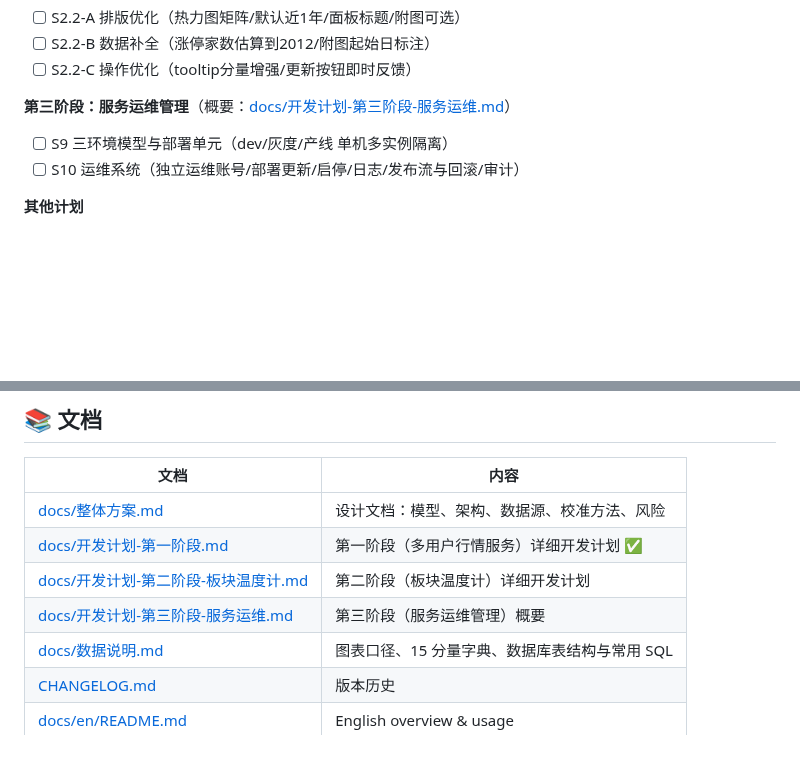
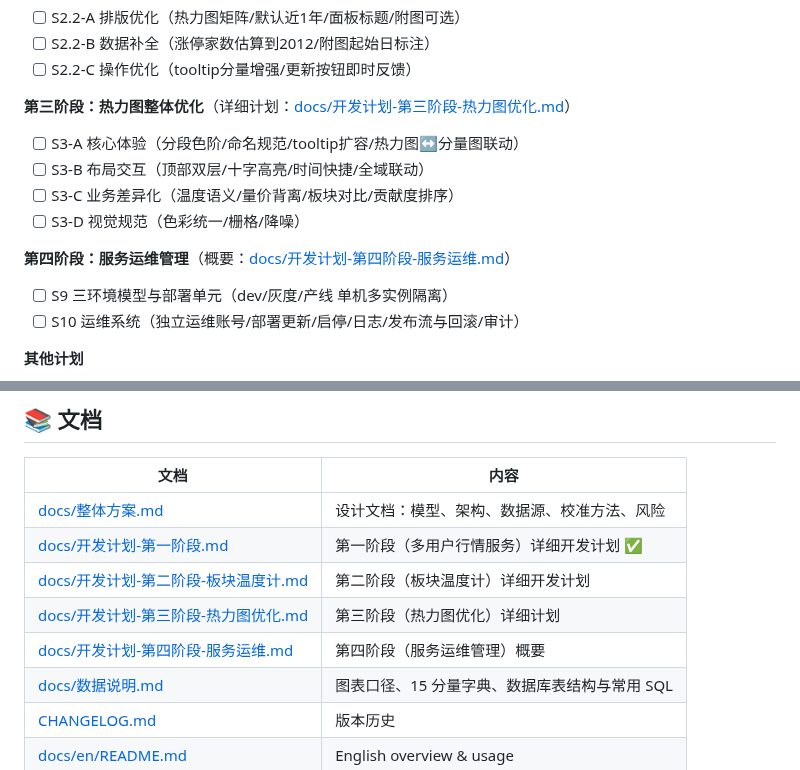
Before and after one commit to zhongbinling/stock_analyze, a Markdown page: README.md, 2 parts joined by grey strips. GitHub-like rendering; blank space fills up the shorter version.

Commit message:
docs: README路线图更新(第三阶段热力图/第四阶段运维)
Co-Authored-By: Claude Opus 5 (1M context) <noreply@anthropic.com>

```diff
--- a/README.md
+++ b/README.md
@@ -145,7 +145,13 @@ stock_analyze/
 - [ ] S2.2-B 数据补全（涨停家数估算到2012/附图起始日标注）
 - [ ] S2.2-C 操作优化（tooltip分量增强/更新按钮即时反馈）
 
-**第三阶段：服务运维管理**（概要：[docs/开发计划-第三阶段-服务运维.md](docs/开发计划-第三阶段-服务运维.md)）
+**第三阶段：热力图整体优化**（详细计划：[docs/开发计划-第三阶段-热力图优化.md](docs/开发计划-第三阶段-热力图优化.md)）
+- [ ] S3-A 核心体验（分段色阶/命名规范/tooltip扩容/热力图↔分量图联动）
+- [ ] S3-B 布局交互（顶部双层/十字高亮/时间快捷/全域联动）
+- [ ] S3-C 业务差异化（温度语义/量价背离/板块对比/贡献度排序）
+- [ ] S3-D 视觉规范（色彩统一/栅格/降噪）
+
+**第四阶段：服务运维管理**（概要：[docs/开发计划-第四阶段-服务运维.md](docs/开发计划-第四阶段-服务运维.md)）
 - [ ] S9 三环境模型与部署单元（dev/灰度/产线 单机多实例隔离）
 - [ ] S10 运维系统（独立运维账号/部署更新/启停/日志/发布流与回滚/审计）
 
@@ -163,7 +169,8 @@ stock_analyze/
 | [docs/整体方案.md](docs/整体方案.md) | 设计文档：模型、架构、数据源、校准方法、风险 |
 | [docs/开发计划-第一阶段.md](docs/开发计划-第一阶段.md) | 第一阶段（多用户行情服务）详细开发计划 ✅ |
 | [docs/开发计划-第二阶段-板块温度计.md](docs/开发计划-第二阶段-板块温度计.md) | 第二阶段（板块温度计）详细开发计划 |
-| [docs/开发计划-第三阶段-服务运维.md](docs/开发计划-第三阶段-服务运维.md) | 第三阶段（服务运维管理）概要 |
+| [docs/开发计划-第三阶段-热力图优化.md](docs/开发计划-第三阶段-热力图优化.md) | 第三阶段（热力图优化）详细计划 |
+| [docs/开发计划-第四阶段-服务运维.md](docs/开发计划-第四阶段-服务运维.md) | 第四阶段（服务运维管理）概要 |
 | [docs/数据说明.md](docs/数据说明.md) | 图表口径、15 分量字典、数据库表结构与常用 SQL |
 | [CHANGELOG.md](CHANGELOG.md) | 版本历史 |
 | [docs/en/README.md](docs/en/README.md) | English overview & usage |
```
